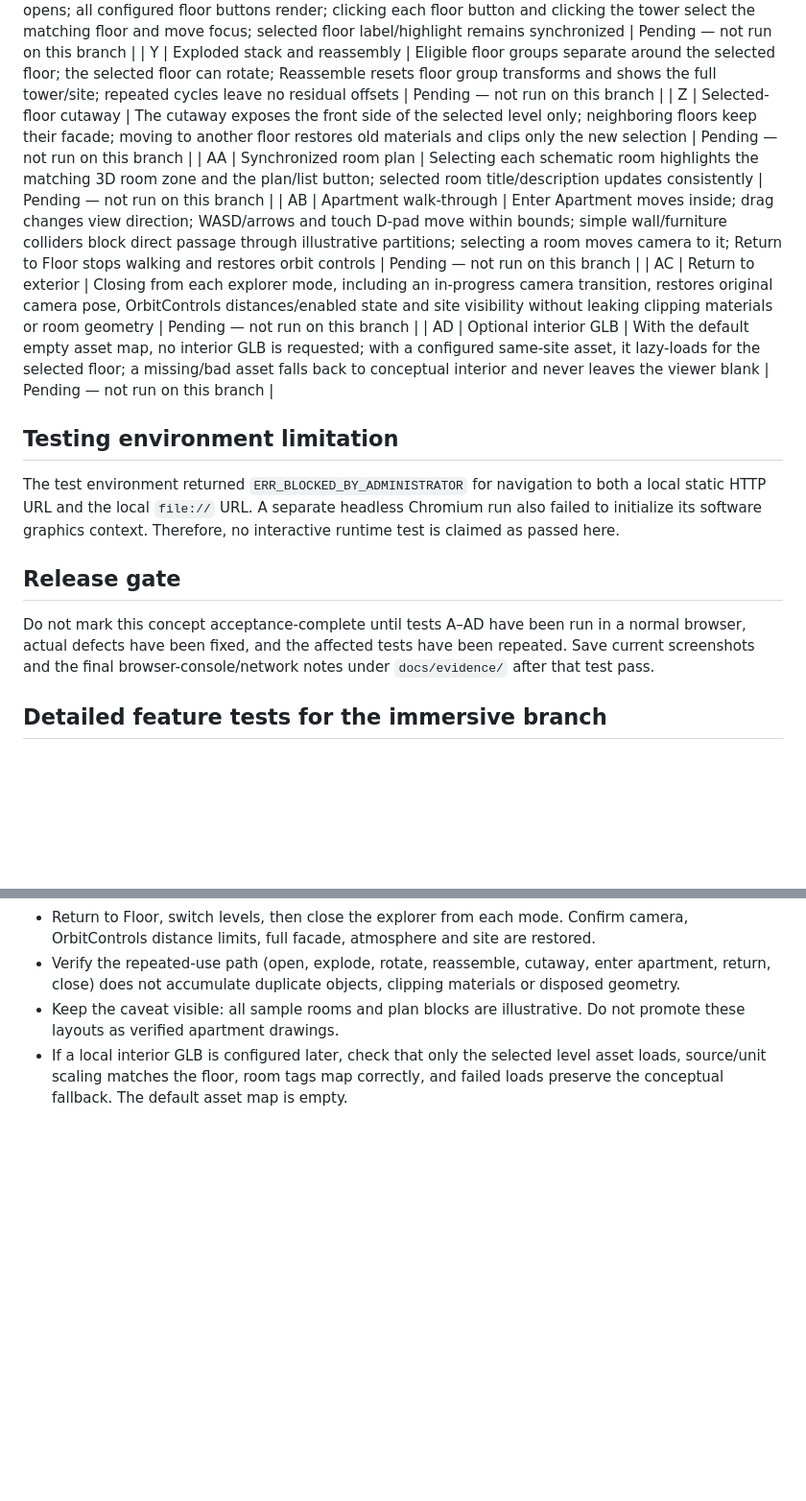
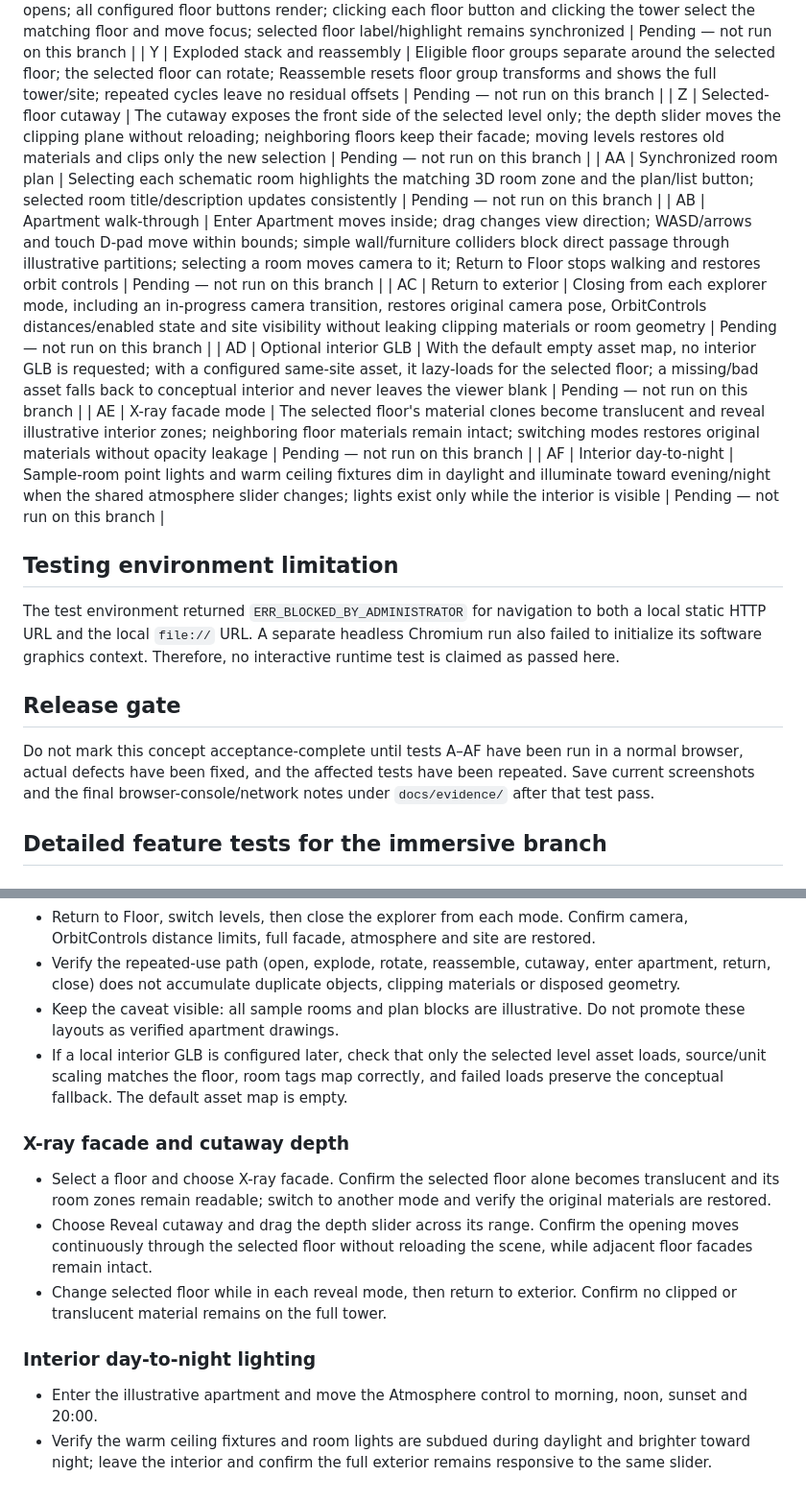
Before and after one commit to shivakandula456-tech/iri, a Markdown page: docs/testing-checklist.md, 2 parts joined by grey strips. Shown at 96% size. Rendered like a GitHub page; blank space fills up the shorter version.

Commit message:
Add X-ray and interior lighting acceptance tests

```diff
--- a/docs/testing-checklist.md
+++ b/docs/testing-checklist.md
@@ -52,11 +52,13 @@ For all pending rows, record the browser/OS, actual outcome, notes and retest ou
 | W | Signature Reveal | Opening begins in sunset palette, title/rule reveal runs, reduced-motion preference simplifies motion, Skip/Replay consistently clears stale classes and restores controls | Pending — not run on this branch |
 | X | IRIS Inside floor selection | Explore Floors opens; all configured floor buttons render; clicking each floor button and clicking the tower select the matching floor and move focus; selected floor label/highlight remains synchronized | Pending — not run on this branch |
 | Y | Exploded stack and reassembly | Eligible floor groups separate around the selected floor; the selected floor can rotate; Reassemble resets floor group transforms and shows the full tower/site; repeated cycles leave no residual offsets | Pending — not run on this branch |
-| Z | Selected-floor cutaway | The cutaway exposes the front side of the selected level only; neighboring floors keep their facade; moving to another floor restores old materials and clips only the new selection | Pending — not run on this branch |
+| Z | Selected-floor cutaway | The cutaway exposes the front side of the selected level only; the depth slider moves the clipping plane without reloading; neighboring floors keep their facade; moving levels restores old materials and clips only the new selection | Pending — not run on this branch |
 | AA | Synchronized room plan | Selecting each schematic room highlights the matching 3D room zone and the plan/list button; selected room title/description updates consistently | Pending — not run on this branch |
 | AB | Apartment walk-through | Enter Apartment moves inside; drag changes view direction; WASD/arrows and touch D-pad move within bounds; simple wall/furniture colliders block direct passage through illustrative partitions; selecting a room moves camera to it; Return to Floor stops walking and restores orbit controls | Pending — not run on this branch |
 | AC | Return to exterior | Closing from each explorer mode, including an in-progress camera transition, restores original camera pose, OrbitControls distances/enabled state and site visibility without leaking clipping materials or room geometry | Pending — not run on this branch |
 | AD | Optional interior GLB | With the default empty asset map, no interior GLB is requested; with a configured same-site asset, it lazy-loads for the selected floor; a missing/bad asset falls back to conceptual interior and never leaves the viewer blank | Pending — not run on this branch |
+| AE | X-ray facade mode | The selected floor's material clones become translucent and reveal illustrative interior zones; neighboring floor materials remain intact; switching modes restores original materials without opacity leakage | Pending — not run on this branch |
+| AF | Interior day-to-night | Sample-room point lights and warm ceiling fixtures dim in daylight and illuminate toward evening/night when the shared atmosphere slider changes; lights exist only while the interior is visible | Pending — not run on this branch |
 
 ## Testing environment limitation
 
@@ -64,7 +66,7 @@ The test environment returned `ERR_BLOCKED_BY_ADMINISTRATOR` for navigation to b
 
 ## Release gate
 
-Do not mark this concept acceptance-complete until tests A–AD have been run in a normal browser, actual defects have been fixed, and the affected tests have been repeated. Save current screenshots and the final browser-console/network notes under `docs/evidence/` after that test pass.
+Do not mark this concept acceptance-complete until tests A–AF have been run in a normal browser, actual defects have been fixed, and the affected tests have been repeated. Save current screenshots and the final browser-console/network notes under `docs/evidence/` after that test pass.
 
 
 ## Detailed feature tests for the immersive branch
@@ -123,3 +125,13 @@ Do not mark this concept acceptance-complete until tests A–AD have been run in
 - Verify the repeated-use path (open, explode, rotate, reassemble, cutaway, enter apartment, return, close) does not accumulate duplicate objects, clipping materials or disposed geometry.
 - Keep the caveat visible: all sample rooms and plan blocks are illustrative. Do not promote these layouts as verified apartment drawings.
 - If a local interior GLB is configured later, check that only the selected level asset loads, source/unit scaling matches the floor, room tags map correctly, and failed loads preserve the conceptual fallback. The default asset map is empty.
+
+
+### X-ray facade and cutaway depth
+- Select a floor and choose X-ray facade. Confirm the selected floor alone becomes translucent and its room zones remain readable; switch to another mode and verify the original materials are restored.
+- Choose Reveal cutaway and drag the depth slider across its range. Confirm the opening moves continuously through the selected floor without reloading the scene, while adjacent floor facades remain intact.
+- Change selected floor while in each reveal mode, then return to exterior. Confirm no clipped or translucent material remains on the full tower.
+
+### Interior day-to-night lighting
+- Enter the illustrative apartment and move the Atmosphere control to morning, noon, sunset and 20:00.
+- Verify the warm ceiling fixtures and room lights are subdued during daylight and brighter toward night; leave the interior and confirm the full exterior remains responsive to the same slider.
```
